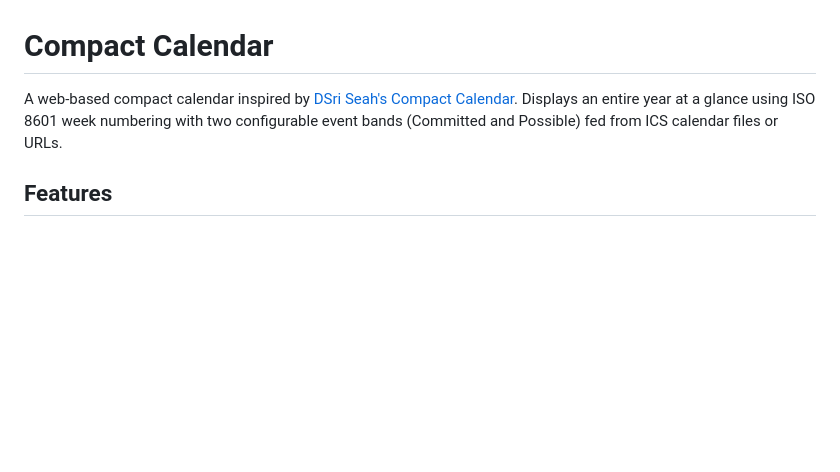
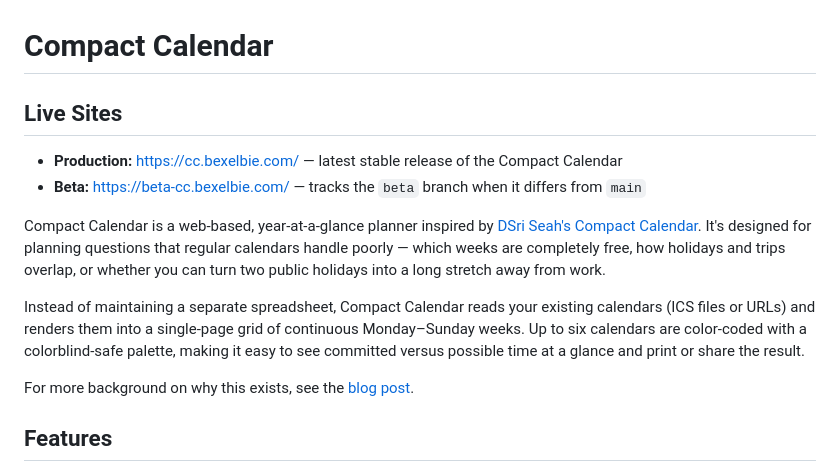
Before and after one commit to bexelbie/online-compact-calendar, a Markdown page: README.md, the part around the change. GitHub-like rendering; blank space fills up the shorter version.

Commit message:
add links to running sites and update agents

```diff
--- a/README.md
+++ b/README.md
@@ -1,6 +1,15 @@
 # Compact Calendar
 
-A web-based compact calendar inspired by [DSri Seah's Compact Calendar](https://davidseah.com/node/compact-calendar/). Displays an entire year at a glance using ISO 8601 week numbering with two configurable event bands (Committed and Possible) fed from ICS calendar files or URLs.
+## Live Sites
+
+- **Production:** https://cc.bexelbie.com/ — latest stable release of the Compact Calendar
+- **Beta:** https://beta-cc.bexelbie.com/ — tracks the `beta` branch when it differs from `main`
+
+Compact Calendar is a web-based, year-at-a-glance planner inspired by [DSri Seah's Compact Calendar](https://davidseah.com/node/compact-calendar/). It's designed for planning questions that regular calendars handle poorly — which weeks are completely free, how holidays and trips overlap, or whether you can turn two public holidays into a long stretch away from work.
+
+Instead of maintaining a separate spreadsheet, Compact Calendar reads your existing calendars (ICS files or URLs) and renders them into a single-page grid of continuous Monday–Sunday weeks. Up to six calendars are color-coded with a colorblind-safe palette, making it easy to see committed versus possible time at a glance and print or share the result.
+
+For more background on why this exists, see the [blog post](https://www.bexelbie.com/2026/02/18/online-compact-calendar.html).
 
 ## Features
 
```
Also changed, not shown: AGENTS.md (+59 -5 lines).
